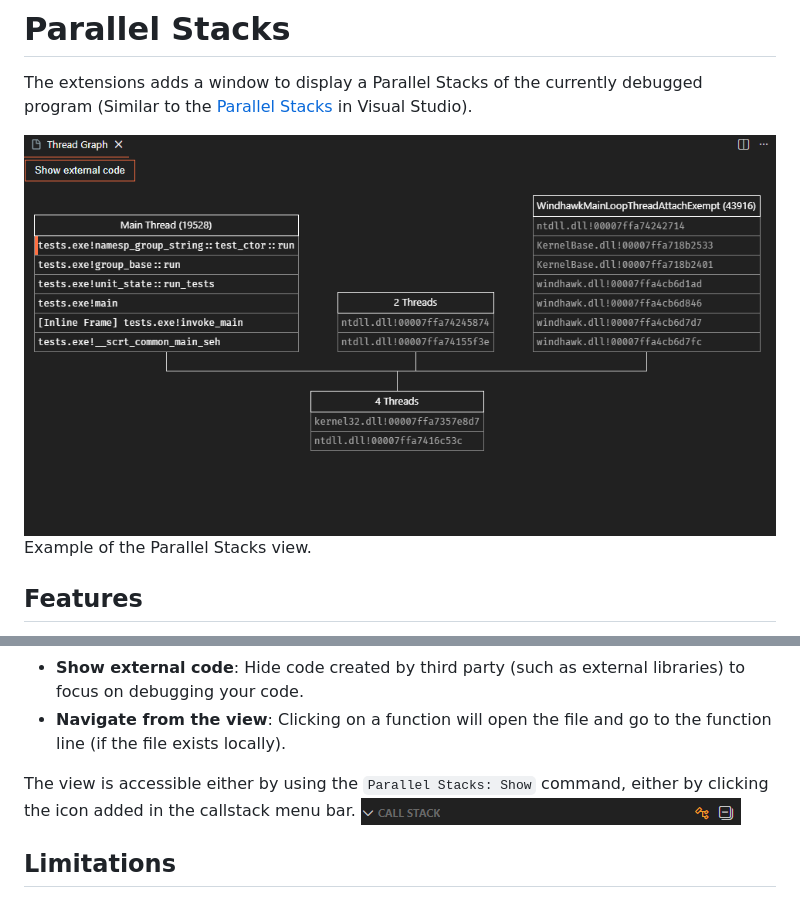
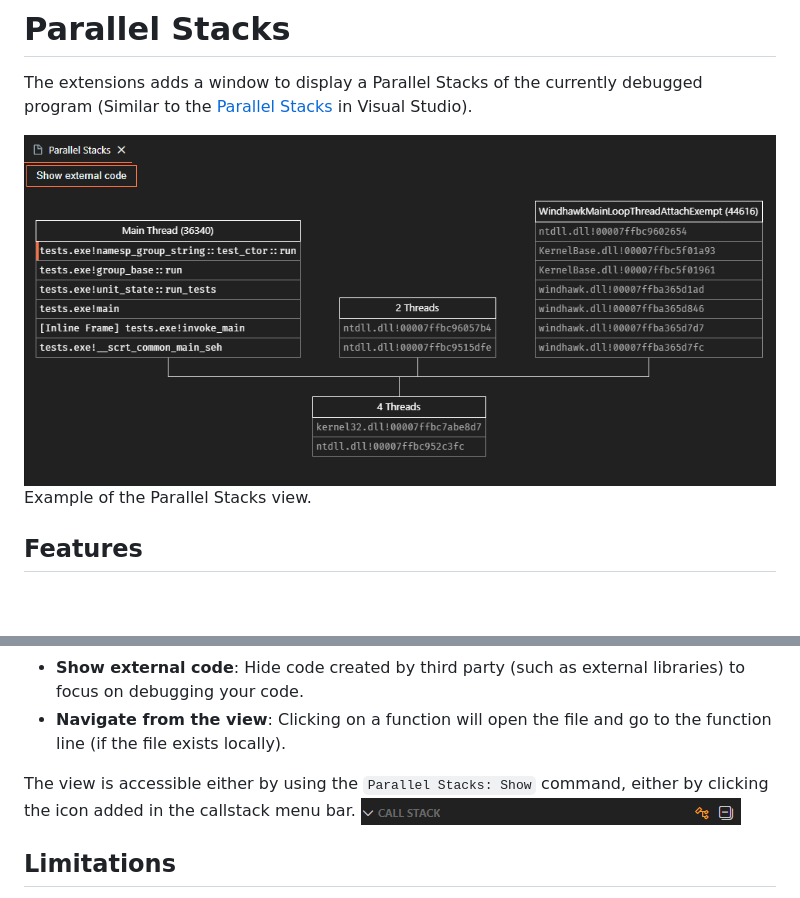
Before and after one commit to avolden/vscode-parallel-stacks, a Markdown page: README.md, 2 parts joined by grey strips. GitHub-like rendering; pictures changed too: doc/screenshot_full.png; blank space fills up the shorter version.

Commit message:
fix screenshots add 1st iteration of workflow, to test

```diff
--- a/README.md
+++ b/README.md
@@ -2,7 +2,7 @@
 
 The extensions adds a window to display a Parallel Stacks of the currently debugged program (Similar to the [Parallel Stacks](https://learn.microsoft.com/en-us/visualstudio/debugger/using-the-parallel-stacks-window?view=visualstudio) in Visual Studio).
 
-![screenshot](doc/screenshot_full.png)
+![screenshot](./doc/screenshot_full.png)
 Example of the Parallel Stacks view.
 
 ## Features
@@ -15,7 +15,7 @@ The view displays a graph of threads grouped by callstacks, when the program is
 - **Navigate from the view**: Clicking on a function will open the file and go to the function line (if the file exists locally).
 
 The view is accessible either by using the `Parallel Stacks: Show` command, either by clicking the icon added in the callstack menu bar.
-![alt text](doc/callstack_menu_bar.png)
+![alt text](./doc/callstack_menu_bar.png)
 
 ## Limitations
 
```
Also changed, not shown: doc/screenshot_reduced.png, icon.png (added), 3 other files.
